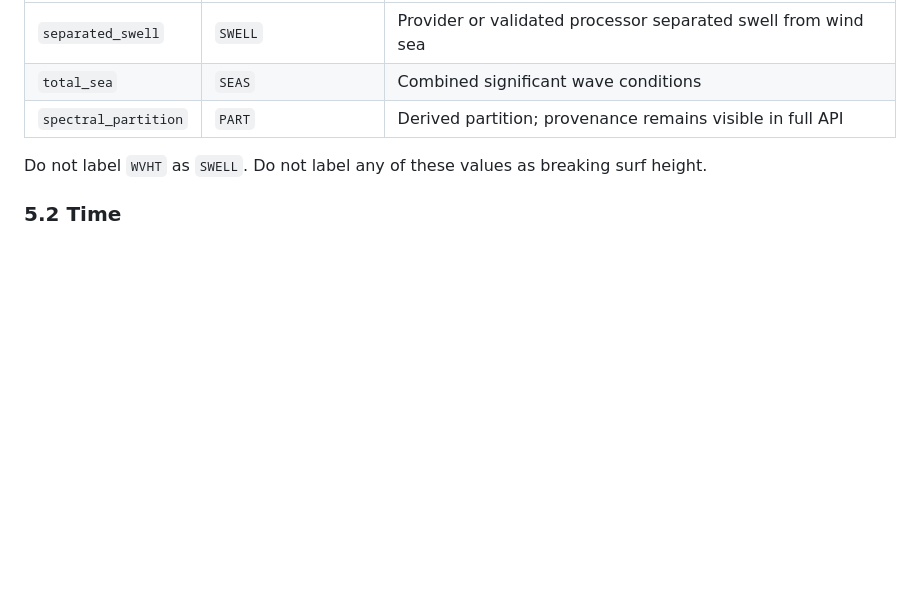
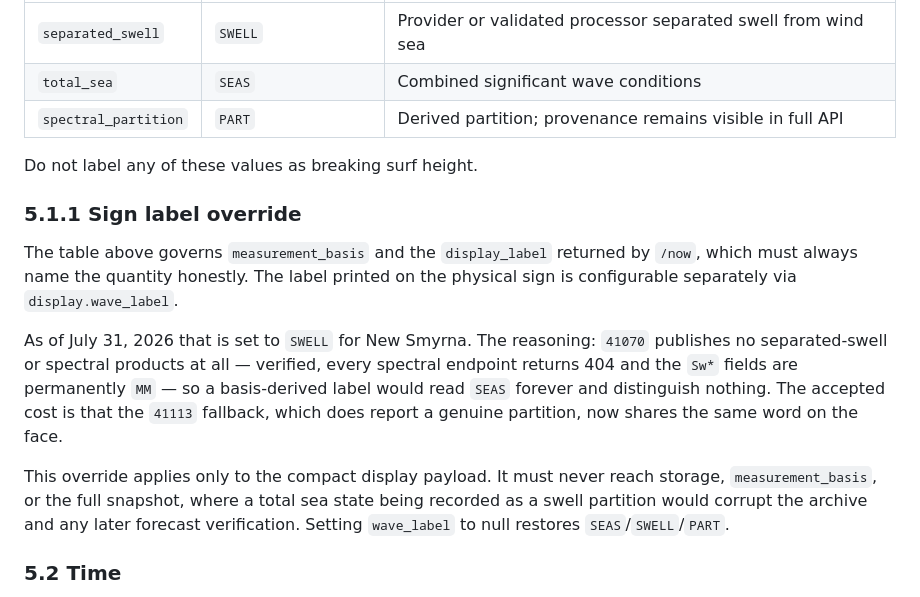
Before and after one commit to joelcook/swellsign, a Markdown page: ocean-swell-buoy-reader-build-spec.md, the part around the change. Rendered like a GitHub page; blank space fills up the shorter version.

```diff
--- a/ocean-swell-buoy-reader-build-spec.md
+++ b/ocean-swell-buoy-reader-build-spec.md
@@ -351,7 +351,25 @@ Presentation labels:
 | `total_sea` | `SEAS` | Combined significant wave conditions |
 | `spectral_partition` | `PART` | Derived partition; provenance remains visible in full API |
 
-Do not label `WVHT` as `SWELL`. Do not label any of these values as breaking surf height.
+Do not label any of these values as breaking surf height.
+
+### 5.1.1 Sign label override
+
+The table above governs `measurement_basis` and the `display_label` returned by
+`/now`, which must always name the quantity honestly. The label printed on the
+physical sign is configurable separately via `display.wave_label`.
+
+As of July 31, 2026 that is set to `SWELL` for New Smyrna. The reasoning:
+`41070` publishes no separated-swell or spectral products at all — verified,
+every spectral endpoint returns 404 and the `Sw*` fields are permanently `MM` —
+so a basis-derived label would read `SEAS` forever and distinguish nothing. The
+accepted cost is that the `41113` fallback, which does report a genuine
+partition, now shares the same word on the face.
+
+This override applies only to the compact display payload. It must never reach
+storage, `measurement_basis`, or the full snapshot, where a total sea state
+being recorded as a swell partition would corrupt the archive and any later
+forecast verification. Setting `wave_label` to null restores `SEAS`/`SWELL`/`PART`.
 
 ### 5.2 Time
 
```
Also changed, not shown: CLAUDE.md (+11 -3 lines), README.md (+9 -4 lines), docs/states.png, 4 other files.
